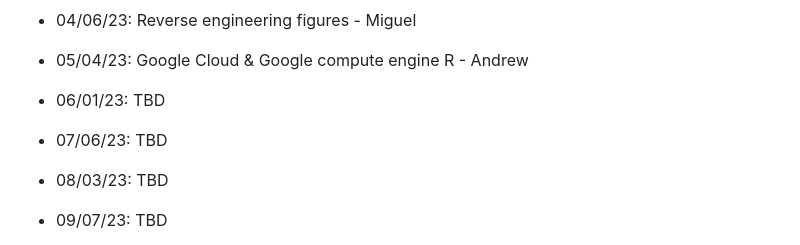
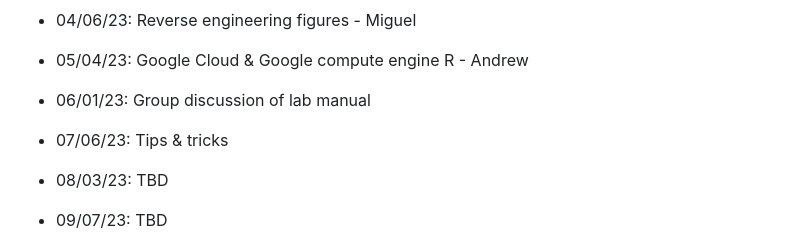
Before and after one commit to gulfofmaine/Tidal_Exchanges, a Markdown page: README.md, the part around the change. GitHub-like rendering.

```diff
--- a/README.md
+++ b/README.md
@@ -44,8 +44,8 @@ Beginning on April 7, 2022 this group will meet the first Thursday of each month
 * 03/03/23: Child documents in Rmarkdown - Jerelle
 * 04/06/23: Reverse engineering figures - Miguel
 * 05/04/23: Google Cloud & Google compute engine R - Andrew
-* 06/01/23: TBD
-* 07/06/23: TBD
+* 06/01/23: Group discussion of lab manual
+* 07/06/23: Tips & tricks
 * 08/03/23: TBD
 * 09/07/23: TBD
 * 10/05/23: TBD
```
